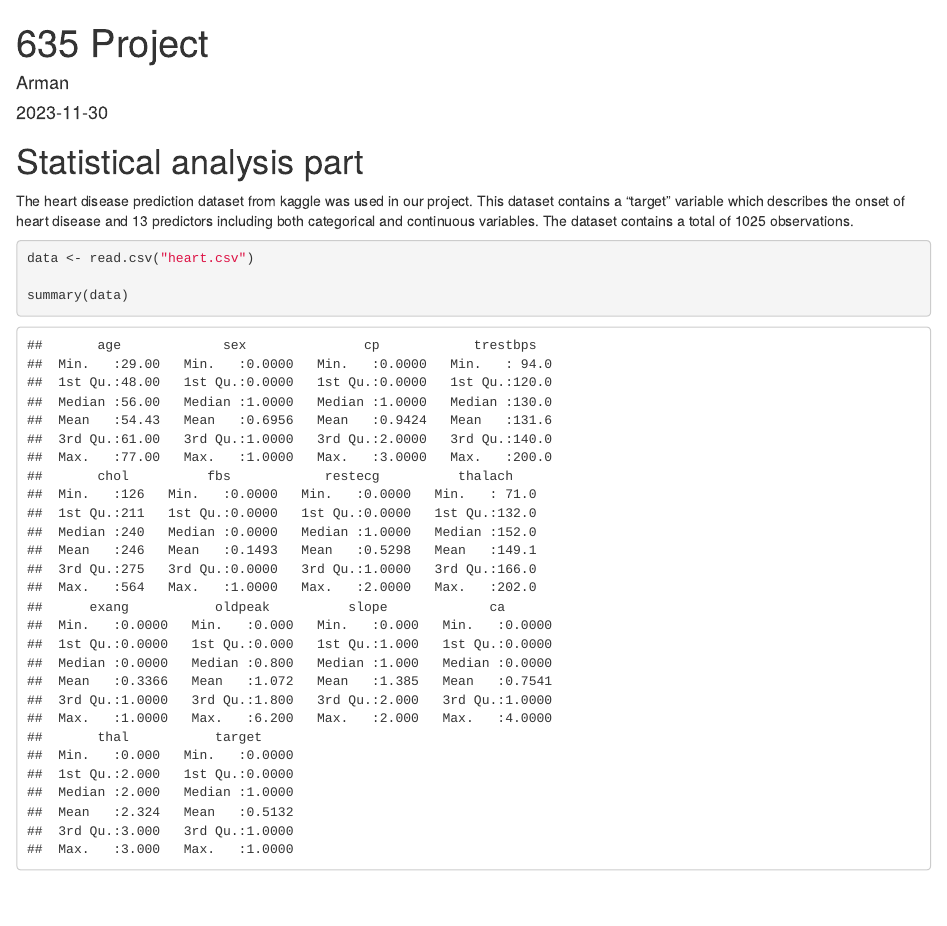
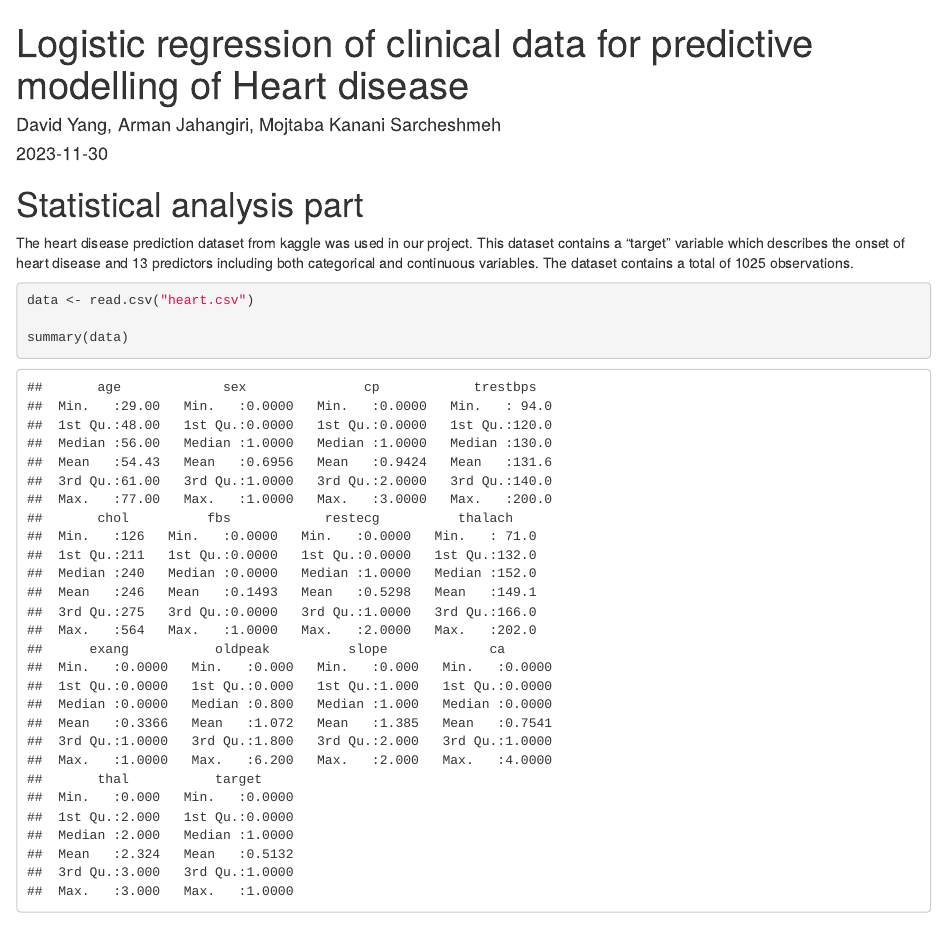
Before and after one commit to davidhy8/heart-regression, an R Markdown document (regression_analysis.Rmd): the page in a window 1100 px wide, from its top. Rendered offline with R 4.5, knitr and Pandoc, with nearby package versions; some code elsewhere in the file could not run offline.

Commit message:
Update and rename 635_backup_echo.Rmd to regression_analysis.Rmd

```diff
--- a/635_backup_echo.Rmd
+++ b/regression_analysis.Rmd
@@ -1,6 +1,6 @@
 ---
-title: "635 Project"
-author: "Arman"
+title: "Logistic regression of clinical data for predictive modelling of Heart disease"
+author: "David Yang, Arman Jahangiri, Mojtaba Kanani Sarcheshmeh"
 date: "2023-11-30"
 output:
   word_document: default
```
